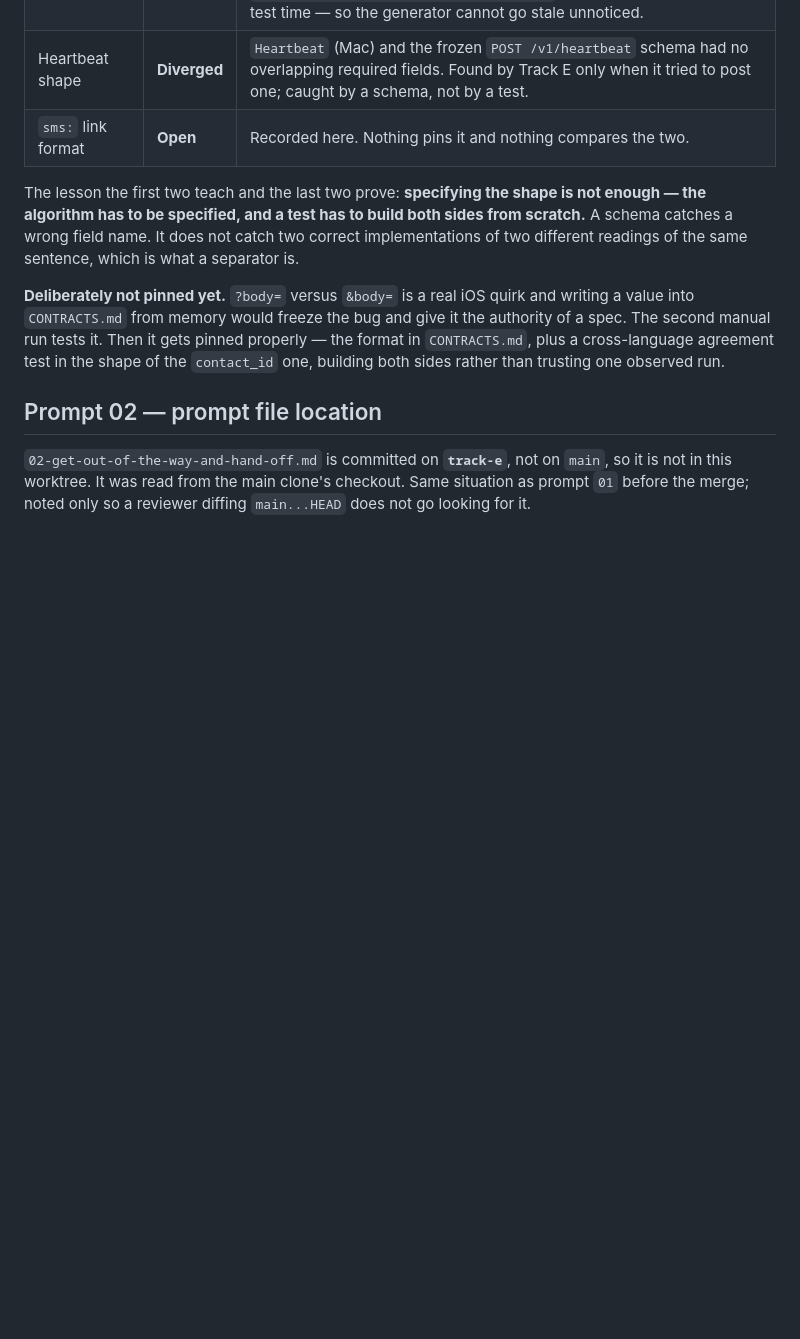
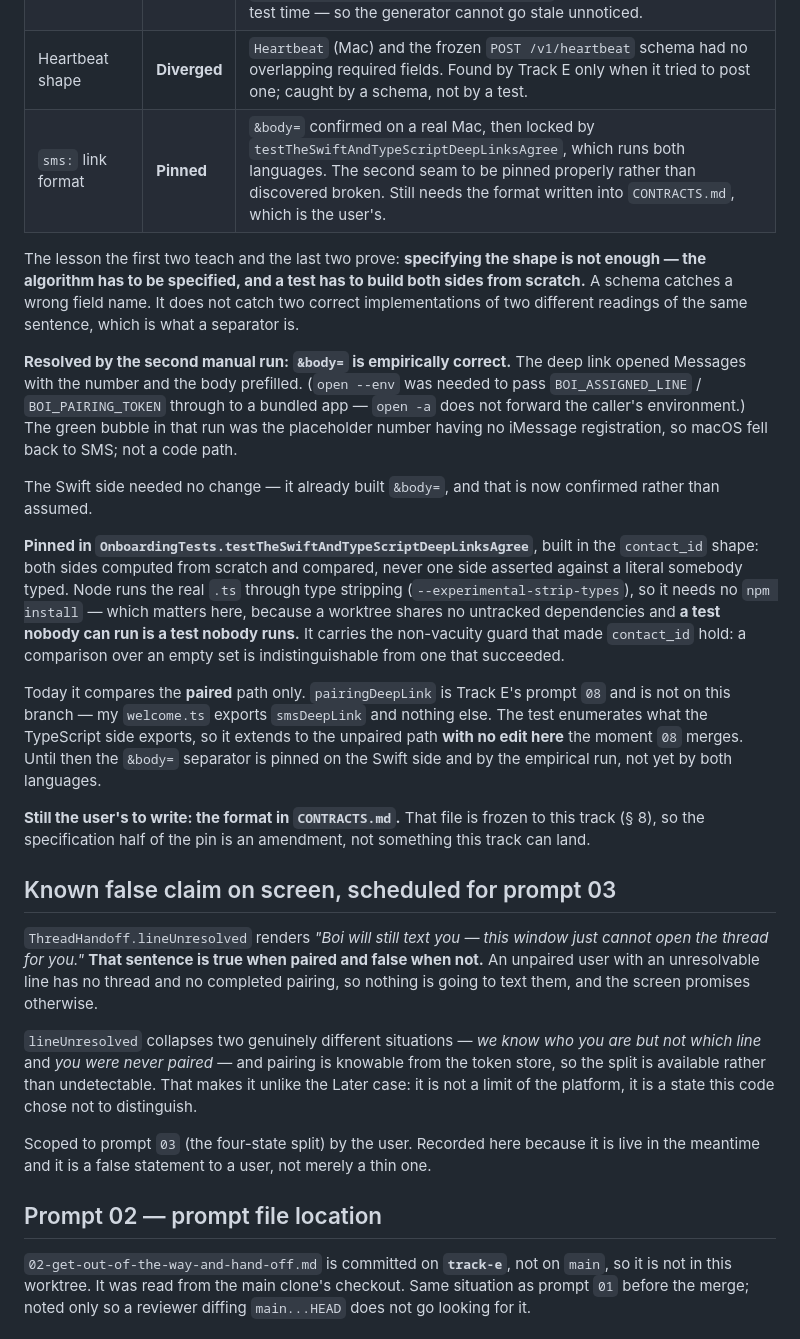
Before and after one commit to Ahadk7860/AARP-Concierge, a Markdown page: prompts/track-f-onboarding-surface/NOTES.md, the part around the change. GitHub-like rendering; blank space fills up the shorter version.

Commit message:
track-f: notes — the separator is pinned, and one live false claim
&body= resolved empirically and locked by the cross-language test. The
seam table now reads two held, one diverged, one pinned. The CONTRACTS.md
half is the user's; that file is frozen to this track.

Also records the false sentence still on screen: "Boi will still text you"
is true when paired and false when not, and lineUnresolved collapses two
different situations that the token store can tell apart. Scoped to 03,
noted here because it is live and it is false rather than merely thin.

Co-Authored-By: Claude Opus 5 <noreply@anthropic.com>

```diff
--- a/prompts/track-f-onboarding-surface/NOTES.md
+++ b/prompts/track-f-onboarding-surface/NOTES.md
@@ -102,18 +102,54 @@ where the **algorithm** was pinned rather than the shape:
 | `contact_id` | **Held** | `CONTRACTS.md` § 3 pins the algorithm — `HMAC(user_salt, normalized_handle)` — and `DigestTests.swift:938` computes both sides independently and compares, failing if nothing matched at all rather than silently comparing an empty set. |
 | Fact vocabulary | **Held** | One side is *generated* from the other by `scripts/generate_fact_vocabulary.py`, and `FactsTests.testVocabularyMatchesPython` re-reads the Python sets at test time — so the generator cannot go stale unnoticed. |
 | Heartbeat shape | **Diverged** | `Heartbeat` (Mac) and the frozen `POST /v1/heartbeat` schema had no overlapping required fields. Found by Track E only when it tried to post one; caught by a schema, not by a test. |
-| `sms:` link format | **Open** | Recorded here. Nothing pins it and nothing compares the two. |
+| `sms:` link format | **Pinned** | `&body=` confirmed on a real Mac, then locked by `testTheSwiftAndTypeScriptDeepLinksAgree`, which runs both languages. The second seam to be pinned properly rather than discovered broken. Still needs the format written into `CONTRACTS.md`, which is the user's. |
 
 The lesson the first two teach and the last two prove: **specifying the shape is not enough
 — the algorithm has to be specified, and a test has to build both sides from scratch.** A
 schema catches a wrong field name. It does not catch two correct implementations of two
 different readings of the same sentence, which is what a separator is.
 
-**Deliberately not pinned yet.** `?body=` versus `&body=` is a real iOS quirk and writing a
-value into `CONTRACTS.md` from memory would freeze the bug and give it the authority of a
-spec. The second manual run tests it. Then it gets pinned properly — the format in
-`CONTRACTS.md`, plus a cross-language agreement test in the shape of the `contact_id` one,
-building both sides rather than trusting one observed run.
+**Resolved by the second manual run: `&body=` is empirically correct.** The deep link
+opened Messages with the number and the body prefilled. (`open --env` was needed to pass
+`BOI_ASSIGNED_LINE` / `BOI_PAIRING_TOKEN` through to a bundled app — `open -a` does not
+forward the caller's environment.) The green bubble in that run was the placeholder number
+having no iMessage registration, so macOS fell back to SMS; not a code path.
+
+The Swift side needed no change — it already built `&body=`, and that is now confirmed
+rather than assumed.
+
+**Pinned in `OnboardingTests.testTheSwiftAndTypeScriptDeepLinksAgree`**, built in the
+`contact_id` shape: both sides computed from scratch and compared, never one side asserted
+against a literal somebody typed. Node runs the real `.ts` through type stripping
+(`--experimental-strip-types`), so it needs no `npm install` — which matters here, because
+a worktree shares no untracked dependencies and **a test nobody can run is a test nobody
+runs.** It carries the non-vacuity guard that made `contact_id` hold: a comparison over an
+empty set is indistinguishable from one that succeeded.
+
+Today it compares the **paired** path only. `pairingDeepLink` is Track E's prompt `08` and
+is not on this branch — my `welcome.ts` exports `smsDeepLink` and nothing else. The test
+enumerates what the TypeScript side exports, so it extends to the unpaired path **with no
+edit here** the moment `08` merges. Until then the `&body=` separator is pinned on the
+Swift side and by the empirical run, not yet by both languages.
+
+**Still the user's to write: the format in `CONTRACTS.md`.** That file is frozen to this
+track (§ 8), so the specification half of the pin is an amendment, not something this
+track can land.
+
+## Known false claim on screen, scheduled for prompt 03
+
+`ThreadHandoff.lineUnresolved` renders *"Boi will still text you — this window just cannot
+open the thread for you."* **That sentence is true when paired and false when not.** An
+unpaired user with an unresolvable line has no thread and no completed pairing, so nothing
+is going to text them, and the screen promises otherwise.
+
+`lineUnresolved` collapses two genuinely different situations — *we know who you are but
+not which line* and *you were never paired* — and pairing is knowable from the token store,
+so the split is available rather than undetectable. That makes it unlike the Later case: it
+is not a limit of the platform, it is a state this code chose not to distinguish.
+
+Scoped to prompt `03` (the four-state split) by the user. Recorded here because it is live
+in the meantime and it is a false statement to a user, not merely a thin one.
 
 ## Prompt 02 — prompt file location
 
```
